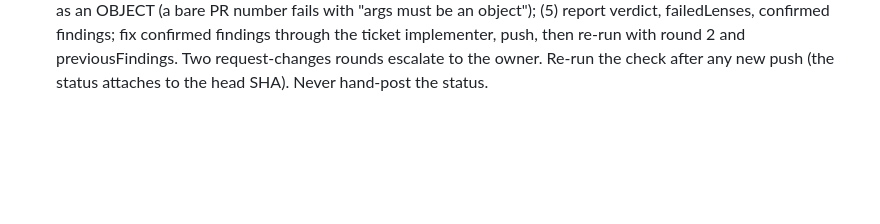
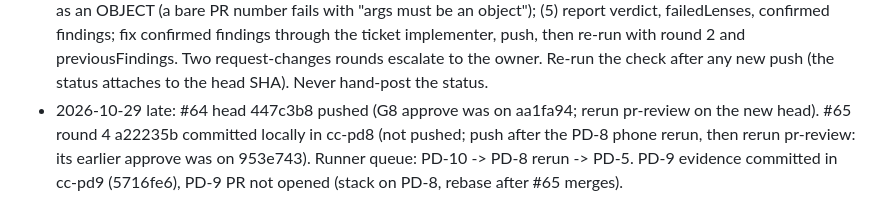
Before and after one commit to ShubhamU55/credit-coach, a Markdown page: docs/agent-runs/2026-10-28-coordinator.md, the part around the change. GitHub-like rendering; blank space fills up the shorter version.

Commit message:
docs: coordinator ledger, status of #64 and #65

```diff
--- a/docs/agent-runs/2026-10-28-coordinator.md
+++ b/docs/agent-runs/2026-10-28-coordinator.md
@@ -146,3 +146,4 @@ Base: origin/main `2836b93`. Board: project 1 (ShubhamU55). Status option ids: R
   - Known gaps to state honestly: explain function not deployed (owner steps: Docker, supabase db reset/test db, deploy, ANTHROPIC_API_KEY, spend cap); app does not yet sign in to Supabase so "Why this plan?" shows the template; reminders (PD-13) parked; admin (PD-14) and linking (PD-12) not built.
 - 2026-10-29 late: main now requires FIVE new things per PR: `pr-body` (PR body needs a `## Test evidence` section with a filled `pnpm verify ...: <result>` line and a `## AI-assisted` section with filled bullets `- Agents or commands used:` and `- Process journal entry or run ledger:`; #64 and #65 bodies fixed, use the same sections in every later PR body, templates at scratchpad pr-pd8.md/pr-pd16.md) and `pr-review` (REQUIRED status posted only by the pr-reviewer agent at the end of the /pr-review workflow; branch protection lists it). #64 is blocked only by `pr-review`; #65 by `maestro-evidence` (rerun queued) and `pr-review`. The workflow needs the full PR diff inlined as `args.diff` (and re-embeds it in every lens prompt): about 60-70 KB per PR, a few hundred thousand tokens each. Do NOT hand-post the status with a hand-made verdict. Decide with the owner: run `Workflow pr-review` per PR in a FRESH session (args: pr, headSha, base, diff, changedFiles, specPaths, round) one PR at a time after evidence is green, or the owner posts/waives the status.
 - HANDOFF ADDENDUM (owner instruction): the next session MUST trigger the `pr-review` check for every open PR (#64 first, then #65, then each PD-9/PD-10/PD-5 PR as it opens) by running the `/pr-review <PR#>` Workflow, which fans out the lens subagents and ends with `pr-reviewer` posting the required `pr-review` status. Procedure: (1) `gh pr view <PR#> --json headRefOid` and make sure the PR worktree HEAD equals it; (2) base = `git merge-base origin/main HEAD`, changedFiles via `git -c core.quotePath=false diff --name-only <base>..HEAD`, diff via `git diff <base>..HEAD` (exclude nothing; binary PNG lines are fine); (3) specPaths = docs/PRD.md section, docs/design.md for apps/mobile, and the ticket plan file; (4) call `Workflow({ name: 'pr-review', args: { pr: <number>, headSha, base, diff, changedFiles, specPaths, round: 1 } })` with `args` as an OBJECT (a bare PR number fails with "args must be an object"); (5) report verdict, failedLenses, confirmed findings; fix confirmed findings through the ticket implementer, push, then re-run with round 2 and previousFindings. Two request-changes rounds escalate to the owner. Re-run the check after any new push (the status attaches to the head SHA). Never hand-post the status.
+- 2026-10-29 late: #64 head 447c3b8 pushed (G8 approve was on aa1fa94; rerun pr-review on the new head). #65 round 4 a22235b committed locally in cc-pd8 (not pushed; push after the PD-8 phone rerun, then rerun pr-review: its earlier approve was on 953e743). Runner queue: PD-10 -> PD-8 rerun -> PD-5. PD-9 evidence committed in cc-pd9 (5716fe6), PD-9 PR not opened (stack on PD-8, rebase after #65 merges).
```
